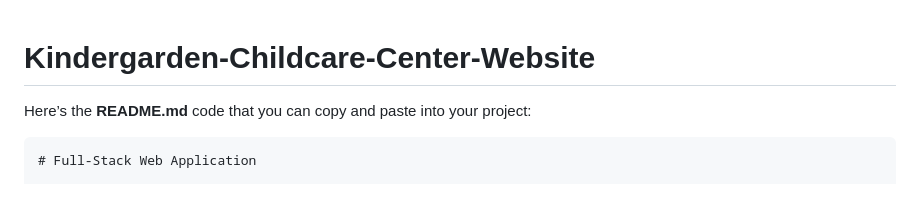
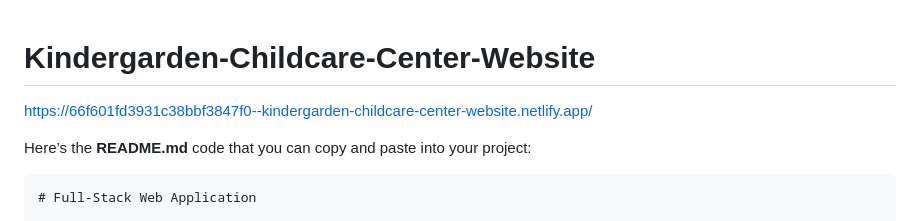
Before and after one commit to Trilochna/Kindergarden-Childcare-Center-Website, a Markdown page: README.md, the part around the change. Drawn GitHub-style; blank space fills up the shorter version.

```diff
--- a/README.md
+++ b/README.md
@@ -1,4 +1,7 @@
 # Kindergarden-Childcare-Center-Website
+
+
+https://66f601fd3931c38bbf3847f0--kindergarden-childcare-center-website.netlify.app/
 
 Here’s the **README.md** code that you can copy and paste into your project:
 
```
